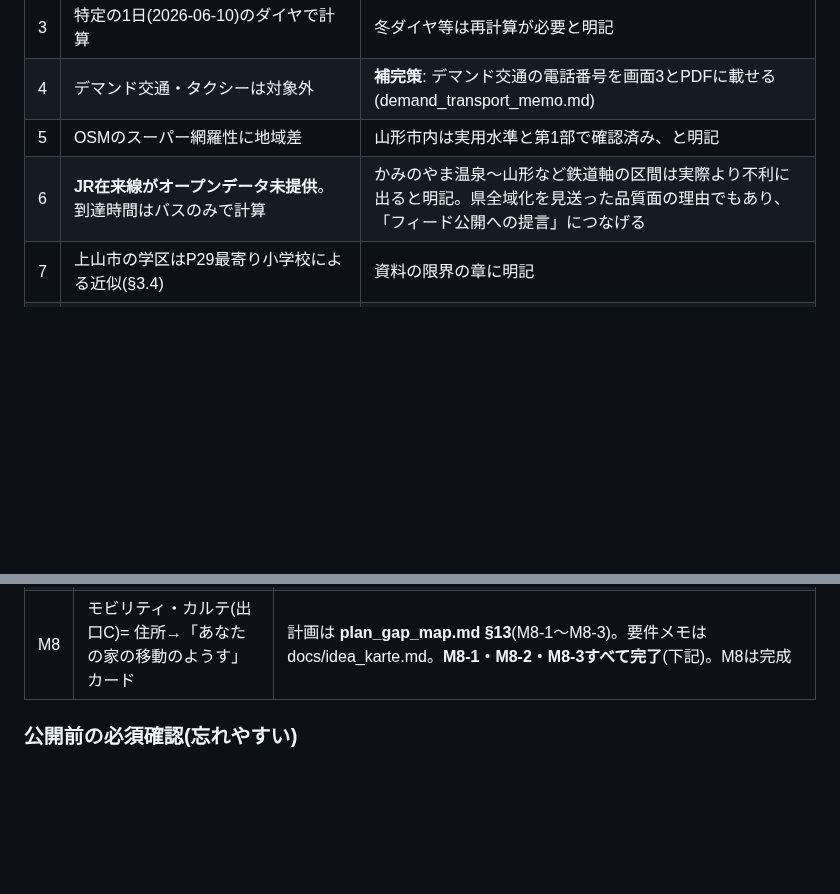
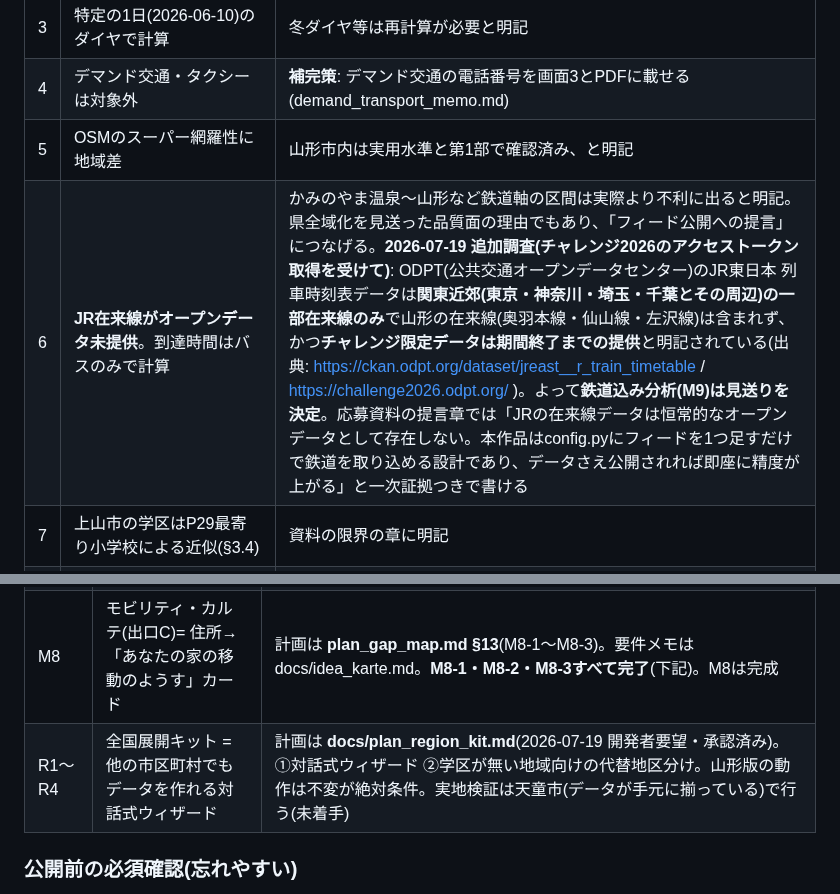
Before and after one commit to goto-a-toast/norishiro, a Markdown page: docs/handover.md, 2 parts joined by grey strips. GitHub-like rendering; blank space fills up the shorter version.

```diff
--- a/docs/handover.md
+++ b/docs/handover.md
@@ -539,7 +539,7 @@ NAVITIME照合は±10分を徒歩モデル差として許容する運用だっ
 | 3 | 特定の1日(2026-06-10)のダイヤで計算 | 冬ダイヤ等は再計算が必要と明記 |
 | 4 | デマンド交通・タクシーは対象外 | **補完策**: デマンド交通の電話番号を画面3とPDFに載せる(demand_transport_memo.md) |
 | 5 | OSMのスーパー網羅性に地域差 | 山形市内は実用水準と第1部で確認済み、と明記 |
-| 6 | **JR在来線がオープンデータ未提供**。到達時間はバスのみで計算 | かみのやま温泉〜山形など鉄道軸の区間は実際より不利に出ると明記。県全域化を見送った品質面の理由でもあり、「フィード公開への提言」につなげる |
+| 6 | **JR在来線がオープンデータ未提供**。到達時間はバスのみで計算 | かみのやま温泉〜山形など鉄道軸の区間は実際より不利に出ると明記。県全域化を見送った品質面の理由でもあり、「フィード公開への提言」につなげる。**2026-07-19 追加調査(チャレンジ2026のアクセストークン取得を受けて)**: ODPT(公共交通オープンデータセンター)のJR東日本 列車時刻表データは**関東近郊(東京・神奈川・埼玉・千葉とその周辺)の一部在来線のみ**で山形の在来線(奥羽本線・仙山線・左沢線)は含まれず、かつ**チャレンジ限定データは期間終了までの提供**と明記されている(出典: https://ckan.odpt.org/dataset/jreast__r_train_timetable / https://challenge2026.odpt.org/ )。よって**鉄道込み分析(M9)は見送りを決定**。応募資料の提言章では「JRの在来線データは恒常的なオープンデータとして存在しない。本作品はconfig.pyにフィードを1つ足すだけで鉄道を取り込める設計であり、データさえ公開されれば即座に精度が上がる」と一次証拠つきで書ける |
 | 7 | 上山市の学区はP29最寄り小学校による近似(§3.4) | 資料の限界の章に明記 |
 | 8 | **広い地区では代表点(人口最大メッシュ)が住民全体を代表しない**。東沢地区(32メッシュ)は代表点が西端市街寄りで、東側住民には表示の乗り場・徒歩分が実態と大きくずれる(board_walk_min=5〜8分がその遠さを隠す) | **補完策(2026-07-10 実装)**: ①GPSの地区判定をメッシュ索引(mesh_index.json)でポリゴン精度に+「いまの場所からバス停まで およそ◯km」の正直表示と800m超の注意文言(stops_index.json)。②「遠くに住む人口」が多い地区はサブ地区に分割(make_subdistricts.py。採点表→開発者確定→人口重み付きクラスタ→サブ代表点で既存パイプライン再計算)。残る近似は資料に明記 |
 
@@ -573,6 +573,7 @@ NAVITIME照合は±10分を徒歩モデル差として許容する運用だっ
 | F5 | しっかりモード(詳細表示+印刷CSS) | **実装完了**(webapp/shikkari/。全便詳細表・乗車バス停絞り込み(クライアント側フィルタ)・ダイヤ種別切替・alt_routes表示・印刷A4。自動検査19項目OK)。運行主体の表示はMacでの再生成後に有効になる |
 | F7 | PDFにQRコード欄+デマンド電話番号欄 | 第1部エンジン唯一の改修許可。`pip install segno`。紙とWebをつなぐ「作品の環」 |
 | M8 | モビリティ・カルテ(出口C)= 住所→「あなたの家の移動のようす」カード | 計画は **plan_gap_map.md §13**(M8-1〜M8-3)。要件メモは docs/idea_karte.md。**M8-1・M8-2・M8-3すべて完了**(下記)。M8は完成 |
+| R1〜R4 | 全国展開キット = 他の市区町村でもデータを作れる対話式ウィザード | 計画は **docs/plan_region_kit.md**(2026-07-19 開発者要望・承認済み)。①対話式ウィザード ②学区が無い地域向けの代替地区分け。山形版の動作は不変が絶対条件。実地検証は天童市(データが手元に揃っている)で行う(未着手) |
 
 ### 公開前の必須確認(忘れやすい)
 
```
Also changed, not shown: docs/plan_region_kit.md (added, +121 -0 lines).
